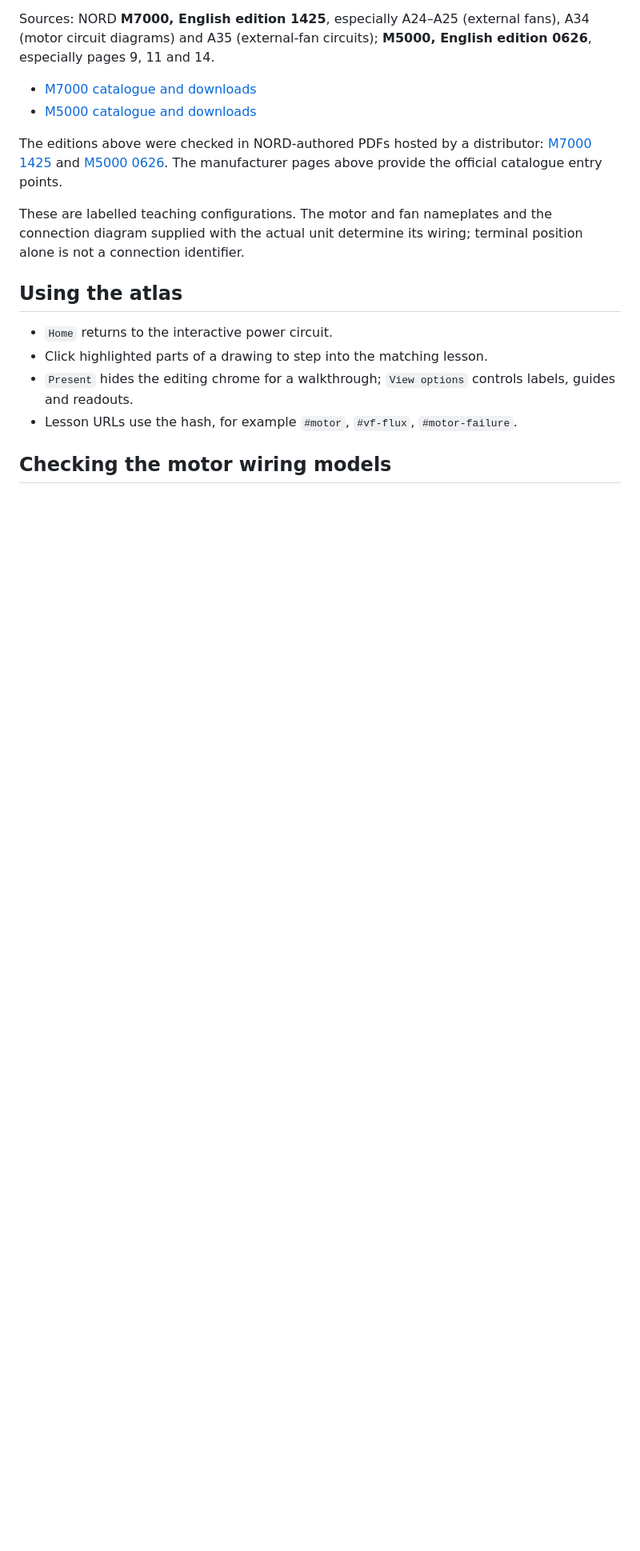
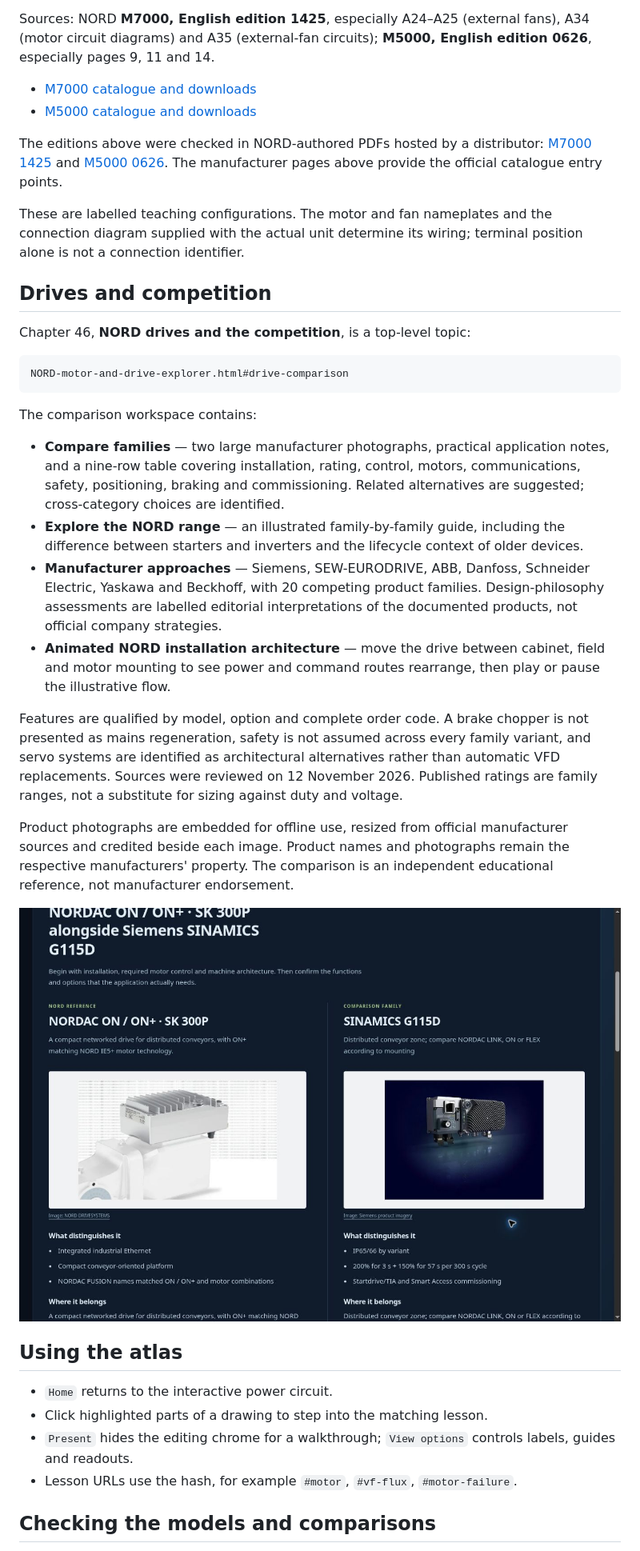
Before and after one commit to maxplacidinord/nord-motor-and-drive-explorer, a Markdown page: README.md, the part around the change printed below. Shown: that part at 80% size. GitHub-like rendering; pictures changed too: docs/drive-comparison-preview.jpg (added); blank space fills up the shorter version.

````diff
--- a/README.md
+++ b/README.md
@@ -134,6 +137,38 @@ The manufacturer pages above provide the official catalogue entry points.
 These are labelled teaching configurations. The motor and fan nameplates and the connection diagram
 supplied with the actual unit determine its wiring; terminal position alone is not a connection identifier.
 
+## Drives and competition
+
+Chapter 46, **NORD drives and the competition**, is a top-level topic:
+
+```
+NORD-motor-and-drive-explorer.html#drive-comparison
+```
+
+The comparison workspace contains:
+
+- **Compare families** — two large manufacturer photographs, practical application notes, and a
+  nine-row table covering installation, rating, control, motors, communications, safety, positioning,
+  braking and commissioning. Related alternatives are suggested; cross-category choices are identified.
+- **Explore the NORD range** — an illustrated family-by-family guide, including the difference between
+  starters and inverters and the lifecycle context of older devices.
+- **Manufacturer approaches** — Siemens, SEW-EURODRIVE, ABB, Danfoss, Schneider Electric, Yaskawa and
+  Beckhoff, with 20 competing product families. Design-philosophy assessments are labelled editorial
+  interpretations of the documented products, not official company strategies.
+- **Animated NORD installation architecture** — move the drive between cabinet, field and motor
+  mounting to see power and command routes rearrange, then play or pause the illustrative flow.
+
+Features are qualified by model, option and complete order code. A brake chopper is not presented as
+mains regeneration, safety is not assumed across every family variant, and servo systems are identified
+as architectural alternatives rather than automatic VFD replacements. Sources were reviewed on
+12 November 2026. Published ratings are family ranges, not a substitute for sizing against duty and voltage.
+
+Product photographs are embedded for offline use, resized from official manufacturer sources and
+credited beside each image. Product names and photographs remain the respective manufacturers' property.
+The comparison is an independent educational reference, not manufacturer endorsement.
+
+![Drive comparison preview](docs/drive-comparison-preview.jpg)
+
 ## Using the atlas
 
 - `Home` returns to the interactive power circuit.
@@ -141,5 +176,5 @@ supplied with the actual unit determine its wiring; terminal position alone is n
 - `Present` hides the editing chrome for a walkthrough; `View options` controls labels, guides and readouts.
 - Lesson URLs use the hash, for example `#motor`, `#vf-flux`, `#motor-failure`.
 
-## Checking the motor wiring models
+## Checking the models and comparisons
 
````
Also changed, not shown: other parts of README.md (+14 -9 lines), 3 other files.
